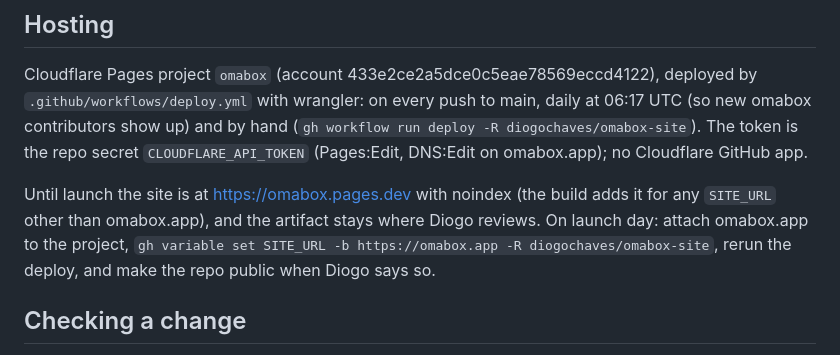
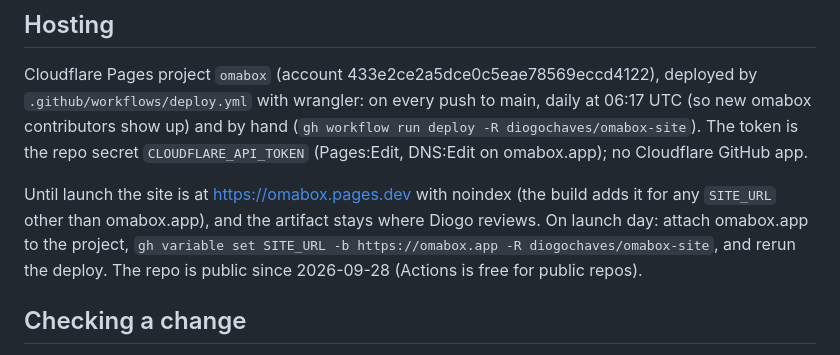
Before and after one commit to diogochaves/omabox-site, a Markdown page: AGENTS.md, the part around the change. Drawn GitHub-style.

```diff
--- a/AGENTS.md
+++ b/AGENTS.md
@@ -40,7 +40,7 @@ GitHub app.
 Until launch the site is at <https://omabox.pages.dev> with noindex (the build adds it for any
 `SITE_URL` other than omabox.app), and the artifact stays where Diogo reviews. On launch day: attach
 omabox.app to the project, `gh variable set SITE_URL -b https://omabox.app -R diogochaves/omabox-site`,
-rerun the deploy, and make the repo public when Diogo says so.
+and rerun the deploy. The repo is public since 2026-09-28 (Actions is free for public repos).
 
 ## Checking a change
 
```
Also changed, not shown: DIRECTION.md (+1 -1 lines).
